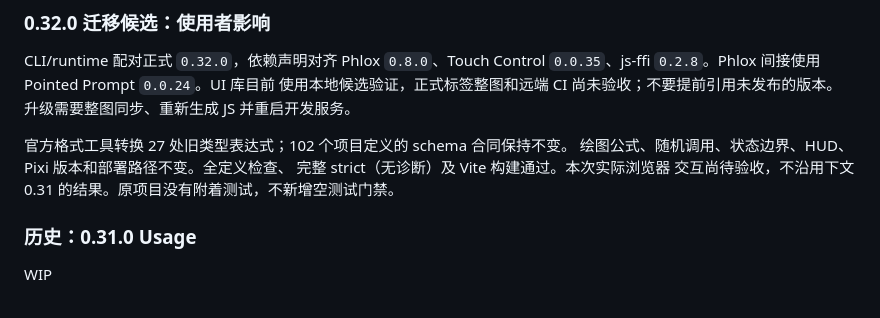
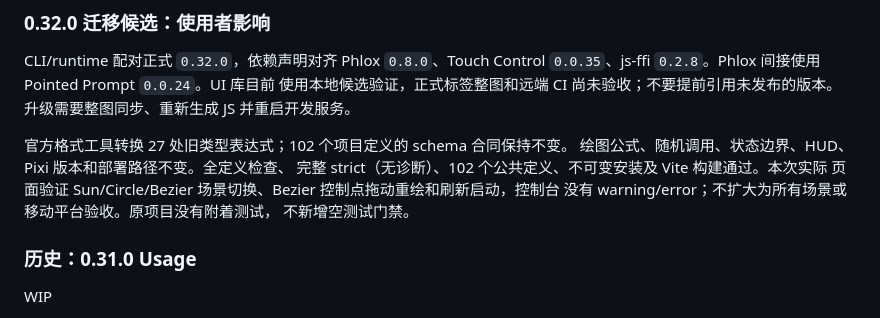
Before and after one commit to Phlox-GL/circling-tree, a Markdown page: README.md, the part around the change. Drawn GitHub-style.

Commit message:
记录 Circling Tree 公共类型与实际绘图验收

```diff
--- a/README.md
+++ b/README.md
@@ -13,8 +13,10 @@ CLI/runtime 配对正式 `0.32.0`，依赖声明对齐 Phlox `0.8.0`、Touch Con
 
 官方格式工具转换 27 处旧类型表达式；102 个项目定义的 schema 合同保持不变。
 绘图公式、随机调用、状态边界、HUD、Pixi 版本和部署路径不变。全定义检查、
-完整 strict（无诊断）及 Vite 构建通过。本次实际浏览器
-交互尚待验收，不沿用下文 0.31 的结果。原项目没有附着测试，不新增空测试门禁。
+完整 strict（无诊断）、102 个公共定义、不可变安装及 Vite 构建通过。本次实际
+页面验证 Sun/Circle/Bezier 场景切换、Bezier 控制点拖动重绘和刷新启动，控制台
+没有 warning/error；不扩大为所有场景或移动平台验收。原项目没有附着测试，
+不新增空测试门禁。
 
 ### 历史：0.31.0 Usage
 
```
